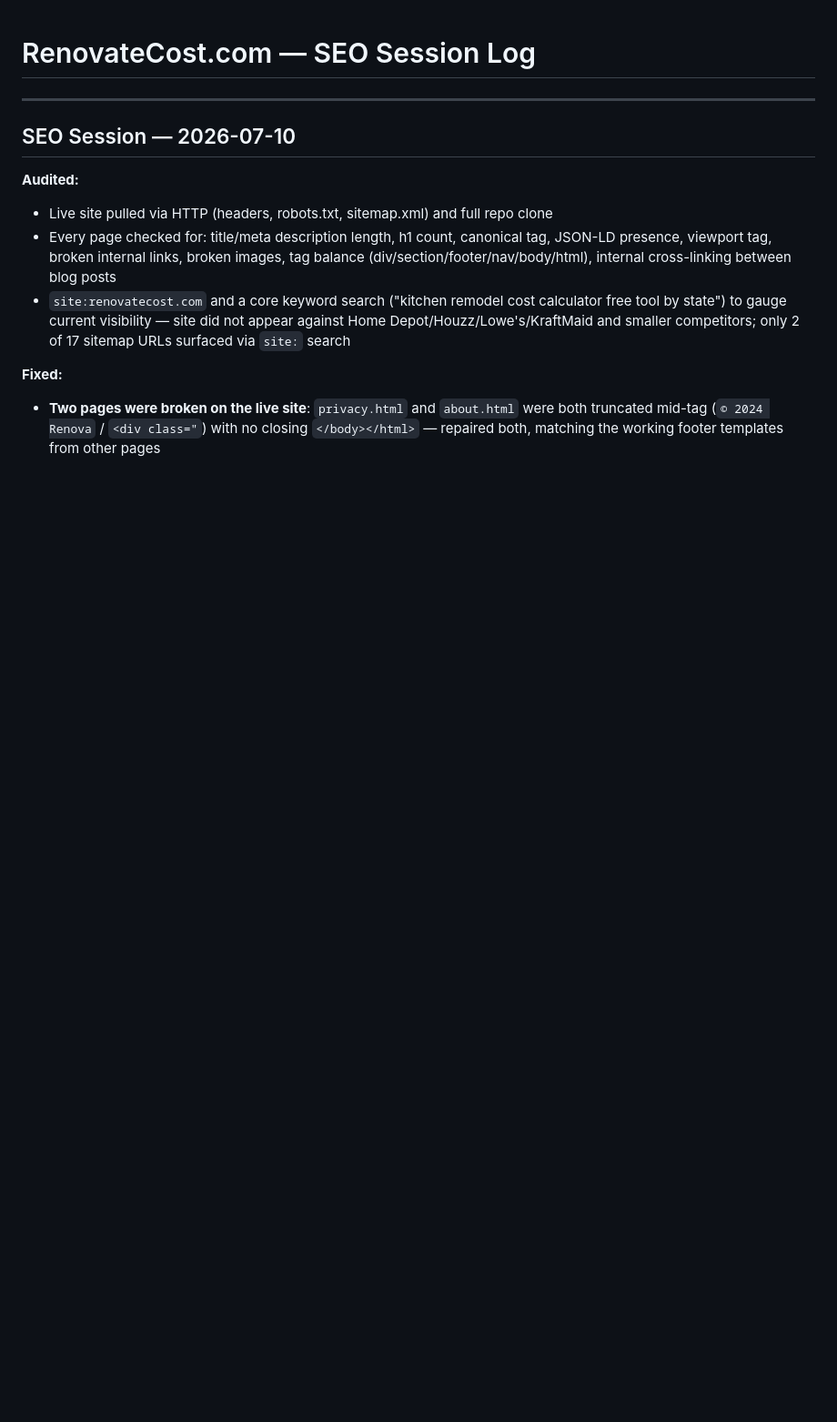
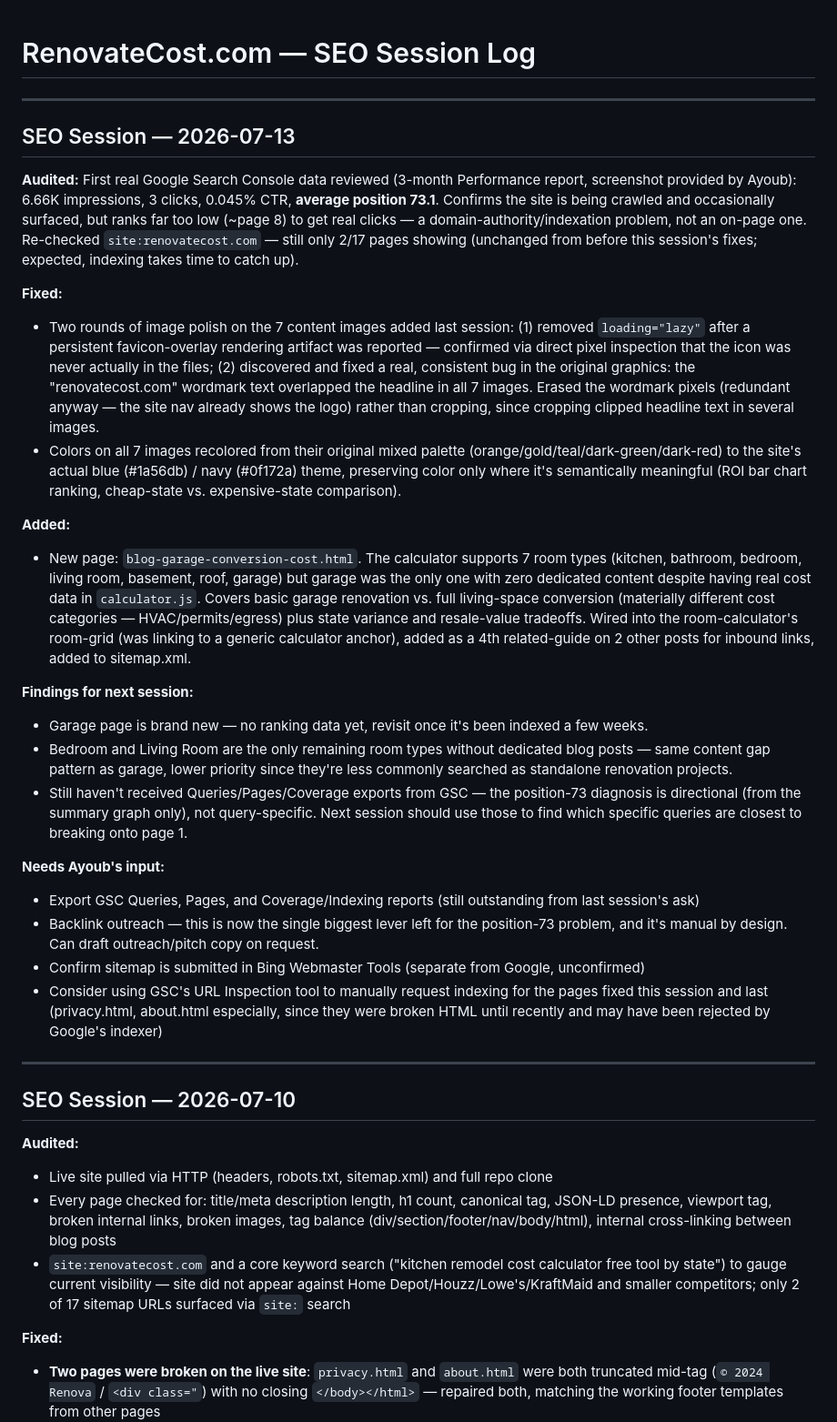
Before and after one commit to AyouvLamm/renovecost, a Markdown page: seo-log.md, the part around the change. Shown at 91% size. GitHub-like rendering; blank space fills up the shorter version.

Commit message:
Log 2026-07-13 SEO session

```diff
--- a/seo-log.md
+++ b/seo-log.md
@@ -1,4 +1,28 @@
 # RenovateCost.com — SEO Session Log
+
+---
+
+## SEO Session — 2026-07-13
+
+**Audited:** First real Google Search Console data reviewed (3-month Performance report, screenshot provided by Ayoub): 6.66K impressions, 3 clicks, 0.045% CTR, **average position 73.1**. Confirms the site is being crawled and occasionally surfaced, but ranks far too low (~page 8) to get real clicks — a domain-authority/indexation problem, not an on-page one. Re-checked `site:renovatecost.com` — still only 2/17 pages showing (unchanged from before this session's fixes; expected, indexing takes time to catch up).
+
+**Fixed:**
+- Two rounds of image polish on the 7 content images added last session: (1) removed `loading="lazy"` after a persistent favicon-overlay rendering artifact was reported — confirmed via direct pixel inspection that the icon was never actually in the files; (2) discovered and fixed a real, consistent bug in the original graphics: the "renovatecost.com" wordmark text overlapped the headline in all 7 images. Erased the wordmark pixels (redundant anyway — the site nav already shows the logo) rather than cropping, since cropping clipped headline text in several images.
+- Colors on all 7 images recolored from their original mixed palette (orange/gold/teal/dark-green/dark-red) to the site's actual blue (#1a56db) / navy (#0f172a) theme, preserving color only where it's semantically meaningful (ROI bar chart ranking, cheap-state vs. expensive-state comparison).
+
+**Added:**
+- New page: `blog-garage-conversion-cost.html`. The calculator supports 7 room types (kitchen, bathroom, bedroom, living room, basement, roof, garage) but garage was the only one with zero dedicated content despite having real cost data in `calculator.js`. Covers basic garage renovation vs. full living-space conversion (materially different cost categories — HVAC/permits/egress) plus state variance and resale-value tradeoffs. Wired into the room-calculator's room-grid (was linking to a generic calculator anchor), added as a 4th related-guide on 2 other posts for inbound links, added to sitemap.xml.
+
+**Findings for next session:**
+- Garage page is brand new — no ranking data yet, revisit once it's been indexed a few weeks.
+- Bedroom and Living Room are the only remaining room types without dedicated blog posts — same content gap pattern as garage, lower priority since they're less commonly searched as standalone renovation projects.
+- Still haven't received Queries/Pages/Coverage exports from GSC — the position-73 diagnosis is directional (from the summary graph only), not query-specific. Next session should use those to find which specific queries are closest to breaking onto page 1.
+
+**Needs Ayoub's input:**
+- Export GSC Queries, Pages, and Coverage/Indexing reports (still outstanding from last session's ask)
+- Backlink outreach — this is now the single biggest lever left for the position-73 problem, and it's manual by design. Can draft outreach/pitch copy on request.
+- Confirm sitemap is submitted in Bing Webmaster Tools (separate from Google, unconfirmed)
+- Consider using GSC's URL Inspection tool to manually request indexing for the pages fixed this session and last (privacy.html, about.html especially, since they were broken HTML until recently and may have been rejected by Google's indexer)
 
 ---
 
```
